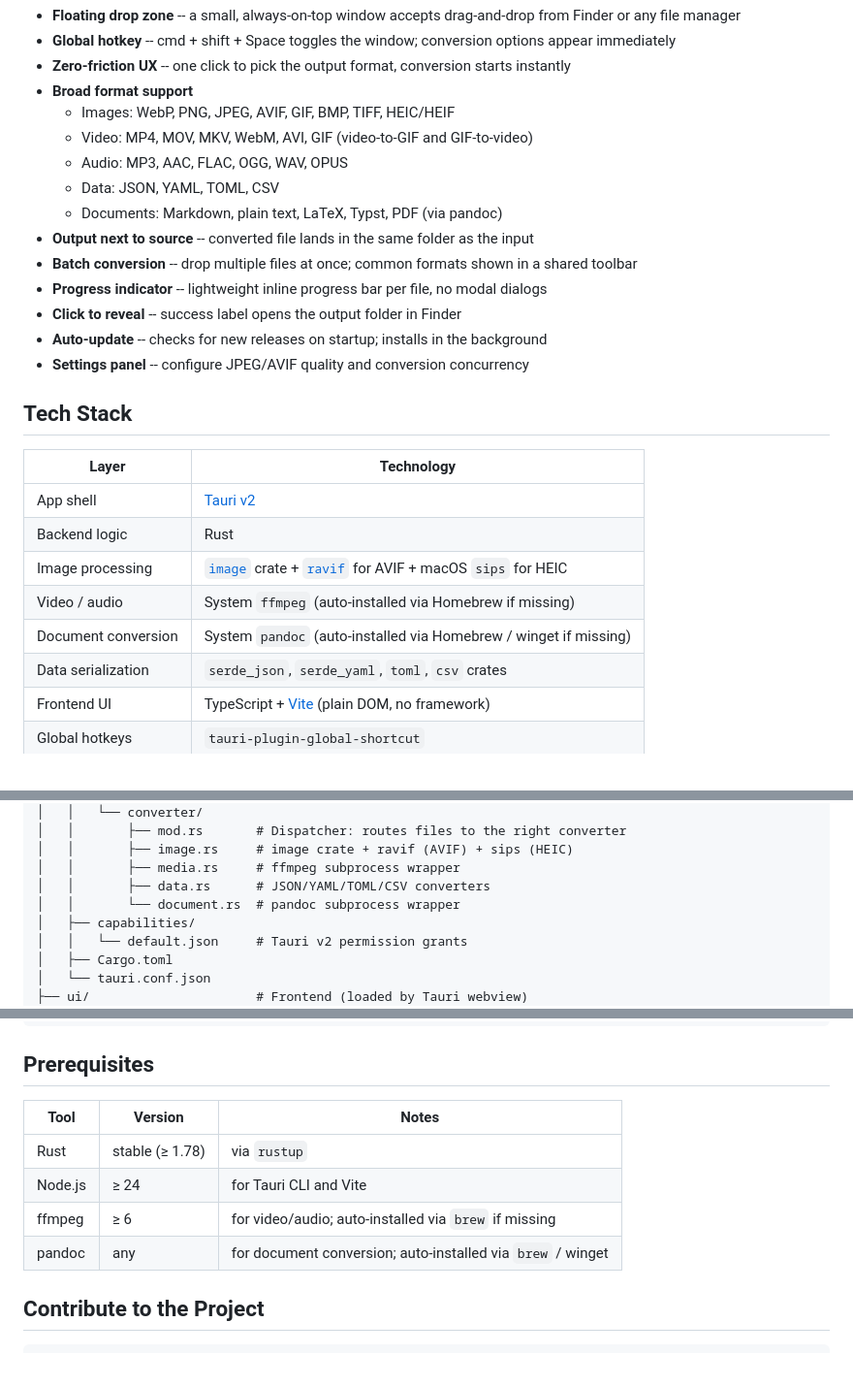
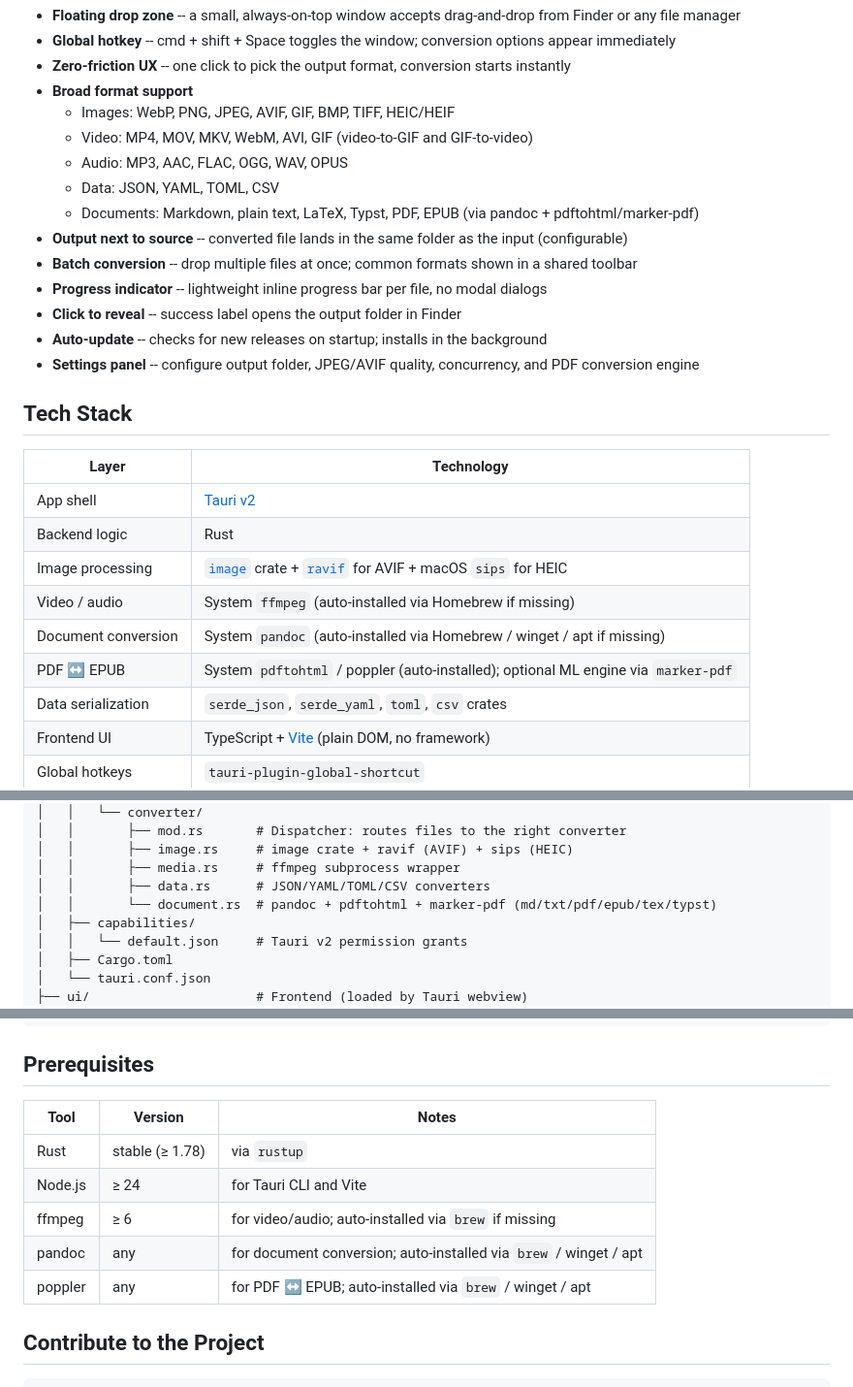
Before and after one commit to mtmatt/swift-shifter, a Markdown page: README.md, 3 parts joined by grey strips. Shown at 97% size. Rendered like a GitHub page.

Commit message:
docs: update README.md

```diff
--- a/README.md
+++ b/README.md
@@ -14,13 +14,13 @@ A featherweight, always-on file converter that lives in your menu bar. Drop any
   - Video: MP4, MOV, MKV, WebM, AVI, GIF (video-to-GIF and GIF-to-video)
   - Audio: MP3, AAC, FLAC, OGG, WAV, OPUS
   - Data: JSON, YAML, TOML, CSV
-  - Documents: Markdown, plain text, LaTeX, Typst, PDF (via pandoc)
-- **Output next to source** -- converted file lands in the same folder as the input
+  - Documents: Markdown, plain text, LaTeX, Typst, PDF, EPUB (via pandoc + pdftohtml/marker-pdf)
+- **Output next to source** -- converted file lands in the same folder as the input (configurable)
 - **Batch conversion** -- drop multiple files at once; common formats shown in a shared toolbar
 - **Progress indicator** -- lightweight inline progress bar per file, no modal dialogs
 - **Click to reveal** -- success label opens the output folder in Finder
 - **Auto-update** -- checks for new releases on startup; installs in the background
-- **Settings panel** -- configure JPEG/AVIF quality and conversion concurrency
+- **Settings panel** -- configure output folder, JPEG/AVIF quality, concurrency, and PDF conversion engine
 
 
 ## Tech Stack
@@ -31,7 +31,8 @@ A featherweight, always-on file converter that lives in your menu bar. Drop any
 | Backend logic       | Rust                                                                         |
 | Image processing    | [`image`](https://crates.io/crates/image) crate + [`ravif`](https://crates.io/crates/ravif) for AVIF + macOS `sips` for HEIC |
 | Video / audio       | System `ffmpeg` (auto-installed via Homebrew if missing)                     |
-| Document conversion | System `pandoc` (auto-installed via Homebrew / winget if missing)            |
+| Document conversion | System `pandoc` (auto-installed via Homebrew / winget / apt if missing)      |
+| PDF ↔ EPUB          | System `pdftohtml` / poppler (auto-installed); optional ML engine via `marker-pdf` |
 | Data serialization  | `serde_json`, `serde_yaml`, `toml`, `csv` crates                             |
 | Frontend UI         | TypeScript + [Vite](https://vitejs.dev) (plain DOM, no framework)            |
 | Global hotkeys      | `tauri-plugin-global-shortcut`                                               |
@@ -54,7 +55,7 @@ swift-shifter/
 │   │       ├── image.rs     # image crate + ravif (AVIF) + sips (HEIC)
 │   │       ├── media.rs     # ffmpeg subprocess wrapper
 │   │       ├── data.rs      # JSON/YAML/TOML/CSV converters
-│   │       └── document.rs  # pandoc subprocess wrapper
+│   │       └── document.rs  # pandoc + pdftohtml + marker-pdf (md/txt/pdf/epub/tex/typst)
 │   ├── capabilities/
 │   │   └── default.json     # Tauri v2 permission grants
 │   ├── Cargo.toml
@@ -84,12 +85,13 @@ swift-shifter/
 
 ## Prerequisites
 
-| Tool    | Version         | Notes                                                       |
-| ------- | --------------- | ----------------------------------------------------------- |
-| Rust    | stable (≥ 1.78) | via `rustup`                                                |
-| Node.js | ≥ 24            | for Tauri CLI and Vite                                      |
-| ffmpeg  | ≥ 6             | for video/audio; auto-installed via `brew` if missing       |
-| pandoc  | any             | for document conversion; auto-installed via `brew` / winget |
+| Tool    | Version         | Notes                                                             |
+| ------- | --------------- | ----------------------------------------------------------------- |
+| Rust    | stable (≥ 1.78) | via `rustup`                                                      |
+| Node.js | ≥ 24            | for Tauri CLI and Vite                                            |
+| ffmpeg  | ≥ 6             | for video/audio; auto-installed via `brew` if missing             |
+| pandoc  | any             | for document conversion; auto-installed via `brew` / winget / apt |
+| poppler | any             | for PDF ↔ EPUB; auto-installed via `brew` / winget / apt          |
 
 
 ## Contribute to the Project
```
